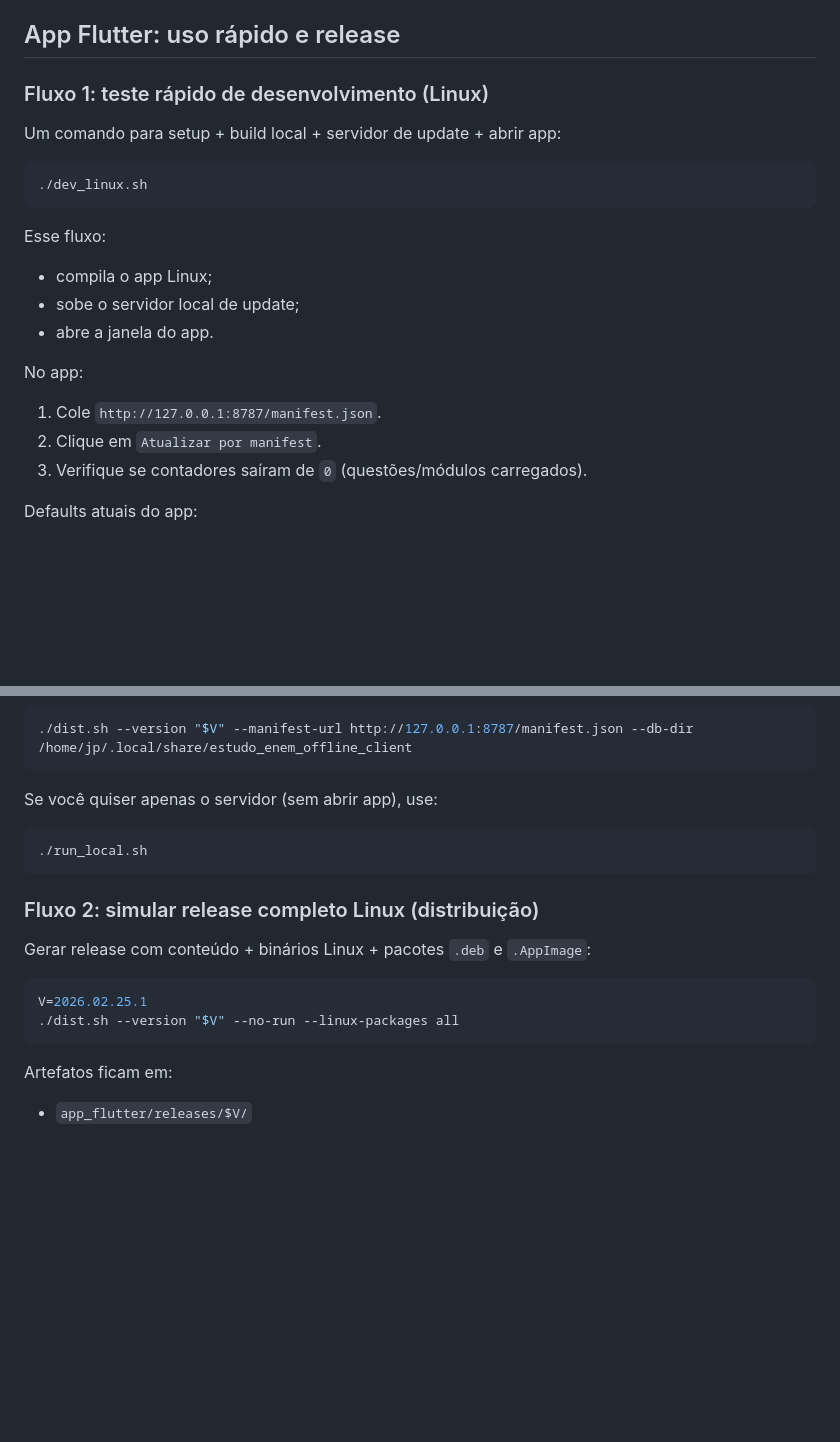
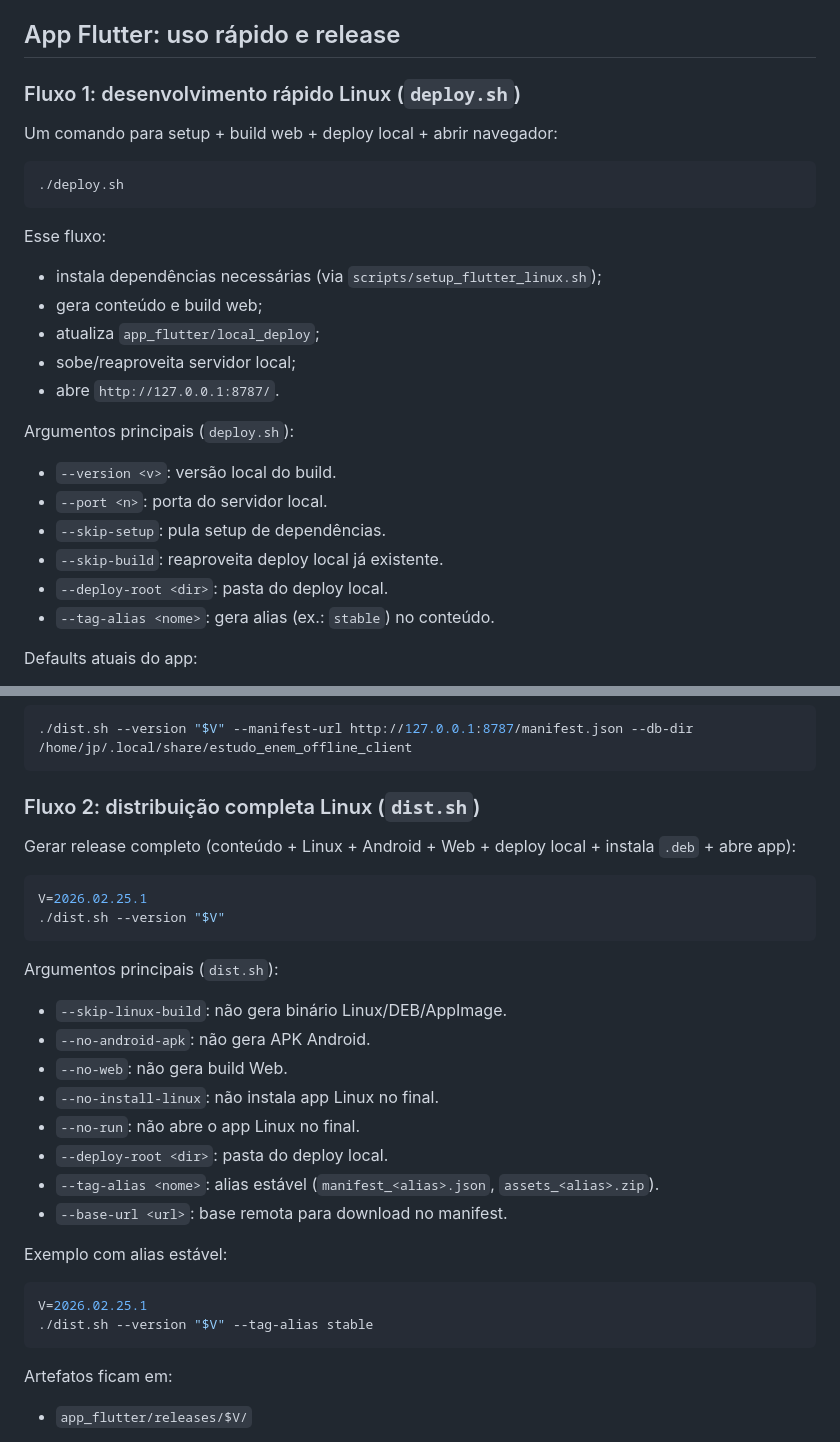
Before and after one commit to Juanzitooh/estudo_enem, a Markdown page: README.md, 2 parts joined by grey strips. GitHub-like rendering; blank space fills up the shorter version.

````diff
--- a/README.md
+++ b/README.md
@@ -112,23 +112,28 @@ Guia completo:
 
 ## App Flutter: uso rápido e release
 
-### Fluxo 1: teste rápido de desenvolvimento (Linux)
+### Fluxo 1: desenvolvimento rápido Linux (`deploy.sh`)
 
-Um comando para setup + build local + servidor de update + abrir app:
+Um comando para setup + build web + deploy local + abrir navegador:
 
 ```bash
-./dev_linux.sh
+./deploy.sh
 ```
 
 Esse fluxo:
-- compila o app Linux;
-- sobe o servidor local de update;
-- abre a janela do app.
+- instala dependências necessárias (via `scripts/setup_flutter_linux.sh`);
+- gera conteúdo e build web;
+- atualiza `app_flutter/local_deploy`;
+- sobe/reaproveita servidor local;
+- abre `http://127.0.0.1:8787/`.
 
-No app:
-1. Cole `http://127.0.0.1:8787/manifest.json`.
-2. Clique em `Atualizar por manifest`.
-3. Verifique se contadores saíram de `0` (questões/módulos carregados).
+Argumentos principais (`deploy.sh`):
+- `--version <v>`: versão local do build.
+- `--port <n>`: porta do servidor local.
+- `--skip-setup`: pula setup de dependências.
+- `--skip-build`: reaproveita deploy local já existente.
+- `--deploy-root <dir>`: pasta do deploy local.
+- `--tag-alias <nome>`: gera alias (ex.: `stable`) no conteúdo.
 
 Defaults atuais do app:
 - URL inicial do manifest: `http://127.0.0.1:8787/manifest.json`
@@ -152,19 +157,30 @@ No `dist.sh`, os mesmos overrides podem ser passados assim:
 ./dist.sh --version "$V" --manifest-url http://127.0.0.1:8787/manifest.json --db-dir /home/jp/.local/share/estudo_enem_offline_client
 ```
 
-Se você quiser apenas o servidor (sem abrir app), use:
+### Fluxo 2: distribuição completa Linux (`dist.sh`)
 
-```bash
-./run_local.sh
-```
-
-### Fluxo 2: simular release completo Linux (distribuição)
-
-Gerar release com conteúdo + binários Linux + pacotes `.deb` e `.AppImage`:
+Gerar release completo (conteúdo + Linux + Android + Web + deploy local + instala `.deb` + abre app):
 
 ```bash
 V=2026.02.25.1
-./dist.sh --version "$V" --no-run --linux-packages all
+./dist.sh --version "$V"
+```
+
+Argumentos principais (`dist.sh`):
+- `--skip-linux-build`: não gera binário Linux/DEB/AppImage.
+- `--no-android-apk`: não gera APK Android.
+- `--no-web`: não gera build Web.
+- `--no-install-linux`: não instala app Linux no final.
+- `--no-run`: não abre o app Linux no final.
+- `--deploy-root <dir>`: pasta do deploy local.
+- `--tag-alias <nome>`: alias estável (`manifest_<alias>.json`, `assets_<alias>.zip`).
+- `--base-url <url>`: base remota para download no manifest.
+
+Exemplo com alias estável:
+
+```bash
+V=2026.02.25.1
+./dist.sh --version "$V" --tag-alias stable
 ```
 
 Artefatos ficam em:
````
Also changed, not shown: other parts of README.md (+41 -0 lines), app_flutter/README.md (+60 -16 lines).
